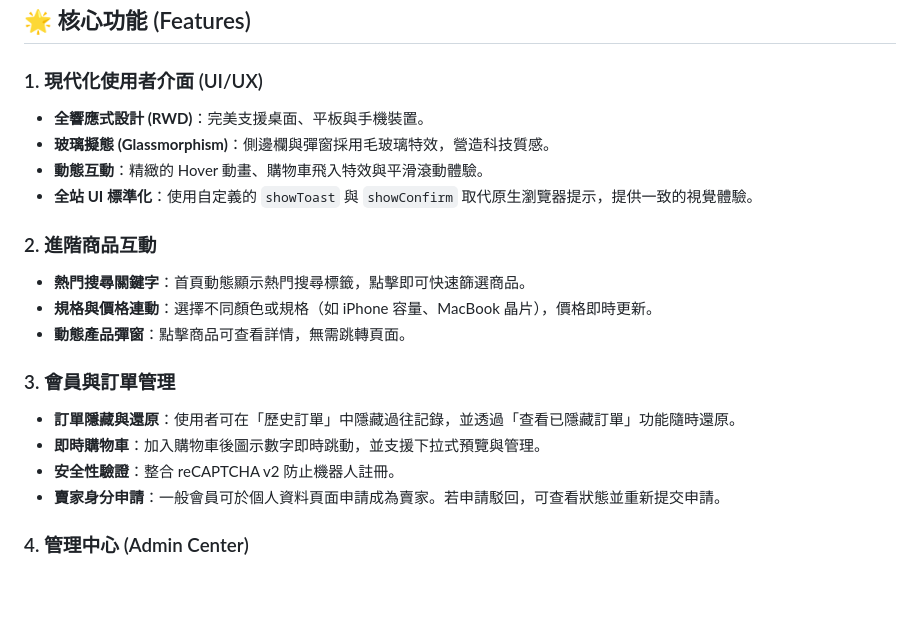
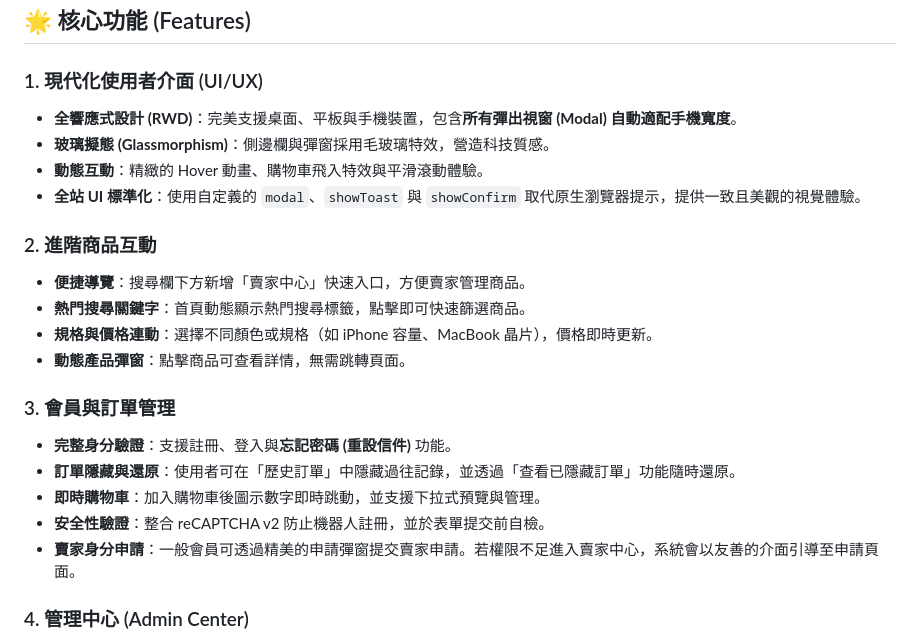
Before and after one commit to 1141RWD/3B332037, a Markdown page: README.md, the part around the change. Rendered like a GitHub page; blank space fills up the shorter version.

Commit message:
docs: update project documentation

```diff
--- a/README.md
+++ b/README.md
@@ -32,21 +32,23 @@ service cloud.firestore {
 ## 🌟 核心功能 (Features)
 
 ### 1. 現代化使用者介面 (UI/UX)
--   **全響應式設計 (RWD)**：完美支援桌面、平板與手機裝置。
+-   **全響應式設計 (RWD)**：完美支援桌面、平板與手機裝置，包含**所有彈出視窗 (Modal) 自動適配手機寬度**。
 -   **玻璃擬態 (Glassmorphism)**：側邊欄與彈窗採用毛玻璃特效，營造科技質感。
 -   **動態互動**：精緻的 Hover 動畫、購物車飛入特效與平滑滾動體驗。
--   **全站 UI 標準化**：使用自定義的 `showToast` 與 `showConfirm` 取代原生瀏覽器提示，提供一致的視覺體驗。
+-   **全站 UI 標準化**：使用自定義的 `modal`、`showToast` 與 `showConfirm` 取代原生瀏覽器提示，提供一致且美觀的視覺體驗。
 
 ### 2. 進階商品互動
+-   **便捷導覽**：搜尋欄下方新增「賣家中心」快速入口，方便賣家管理商品。
 -   **熱門搜尋關鍵字**：首頁動態顯示熱門搜尋標籤，點擊即可快速篩選商品。
 -   **規格與價格連動**：選擇不同顏色或規格（如 iPhone 容量、MacBook 晶片），價格即時更新。
 -   **動態產品彈窗**：點擊商品可查看詳情，無需跳轉頁面。
 
 ### 3. 會員與訂單管理
+-   **完整身分驗證**：支援註冊、登入與**忘記密碼 (重設信件)** 功能。
 -   **訂單隱藏與還原**：使用者可在「歷史訂單」中隱藏過往記錄，並透過「查看已隱藏訂單」功能隨時還原。
 -   **即時購物車**：加入購物車後圖示數字即時跳動，並支援下拉式預覽與管理。
--   **安全性驗證**：整合 reCAPTCHA v2 防止機器人註冊。
--   **賣家身分申請**：一般會員可於個人資料頁面申請成為賣家。若申請駁回，可查看狀態並重新提交申請。
+-   **安全性驗證**：整合 reCAPTCHA v2 防止機器人註冊，並於表單提交前自檢。
+-   **賣家身分申請**：一般會員可透過精美的申請彈窗提交賣家申請。若權限不足進入賣家中心，系統會以友善的介面引導至申請頁面。
 
 ### 4. 管理中心 (Admin Center)
 -   **專屬後台**：管理員可透過 `admin.html` 進入專屬管理介面。
```
